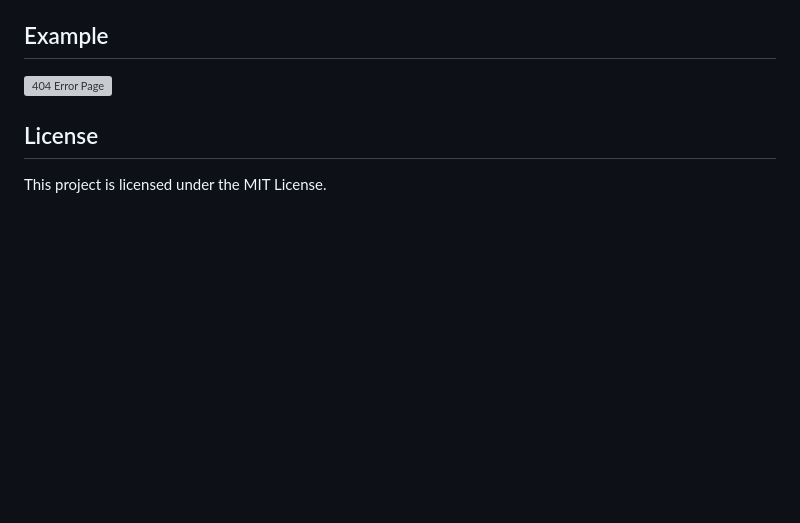
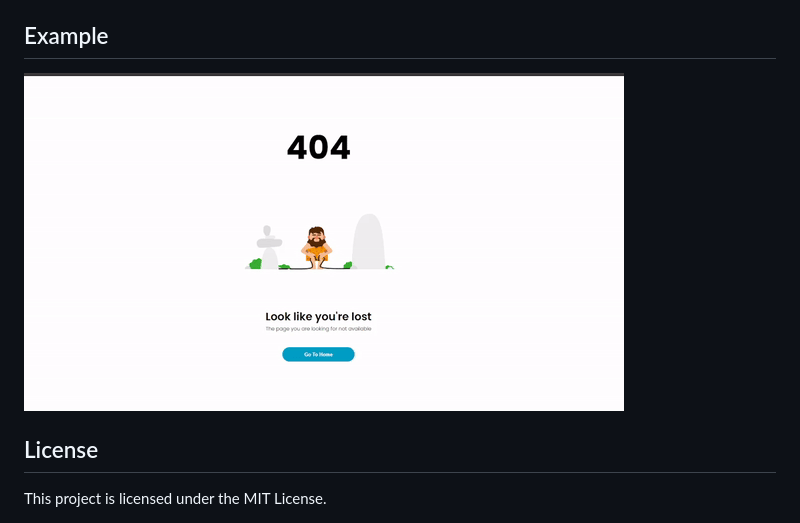
Before and after one commit to gmpsankalpa/Error-404-modern-page, a Markdown page: README.md, the part around the change. Rendered like a GitHub page; pictures changed too: src/viedo.gif (added); blank space fills up the shorter version; grey boxes are pictures that could not be loaded.

```diff
--- a/README.md
+++ b/README.md
@@ -30,7 +30,7 @@ To use this 404 error page, simply open the `index.html` file in a web browser.
 
 ## Example
 
-![404 Error Page](./src/viedo.mp4)
+![404 Error Page](./src/viedo.gif)
 
 ## License
 
```
